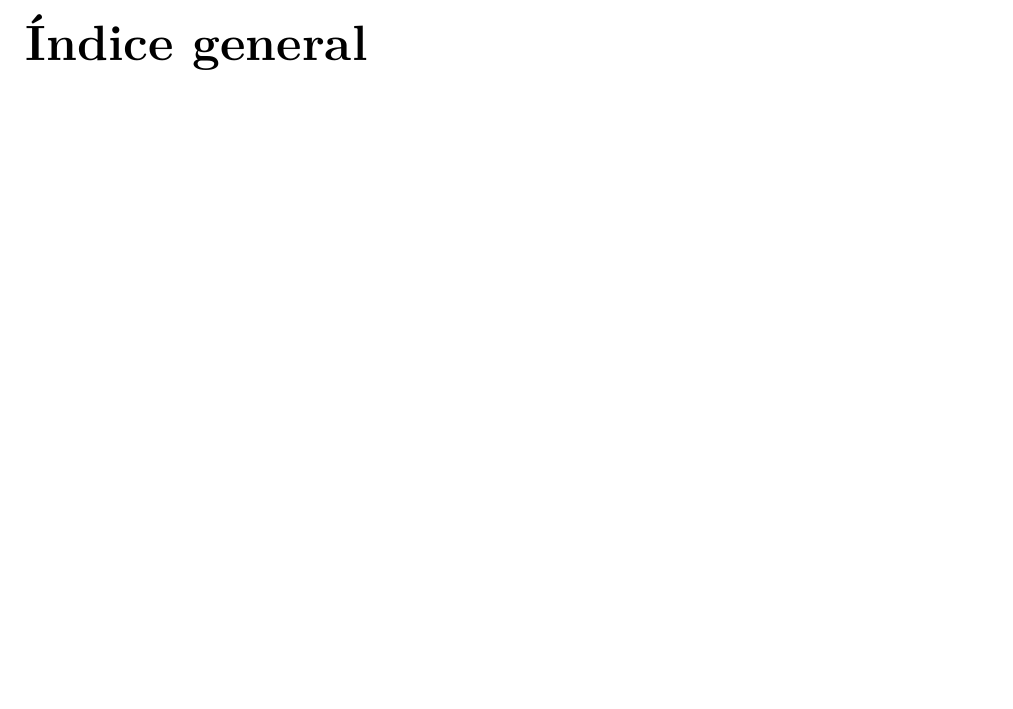
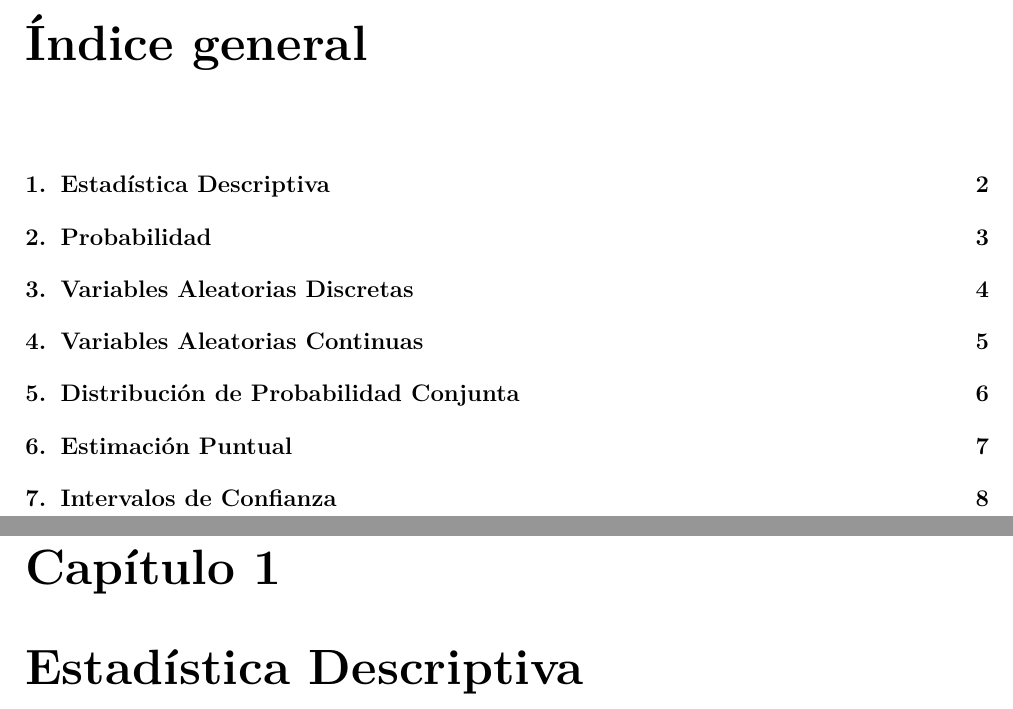
Before and after one commit to FaMAFStuffs/resumenProbYEst, a LaTeX document (prob.tex): part of page 2 of 3 before the commit and two parts of pages 2 and 3 of 11 after it, the two joined at a grey line, cut so that both start at the same text, the shorter picture padded with empty space. The pictures show the PDF file prob.pdf that the author committed with the source.

Commit message:
Agrego los capitulos

```diff
--- a/prob.tex
+++ b/prob.tex
@@ -24,6 +24,16 @@
 \maketitle
 \tableofcontents
 
+\chapter{Estadística Descriptiva}
+\chapter{Probabilidad}
+\chapter{Variables Aleatorias Discretas}
+\chapter{Variables Aleatorias Continuas}
+\chapter{Distribución de Probabilidad Conjunta}
+\chapter{Estimación Puntual}
+\chapter{Intervalos de Confianza}
+\chapter{Prueba de Hipótesis}
+
+
 
 \begin{thebibliography}{X}
 \bibitem{Baz} \textsc{Agustín Curto},
```
Also changed, not shown: prob.pdf, 4 other files.
